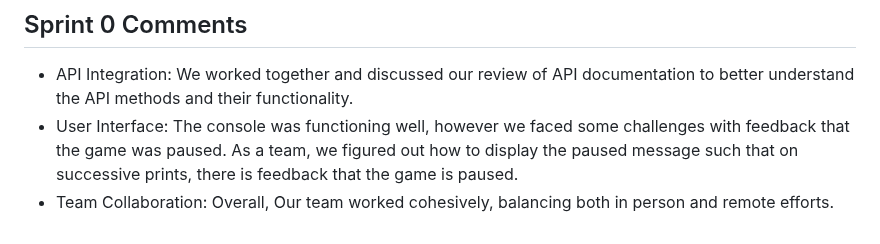
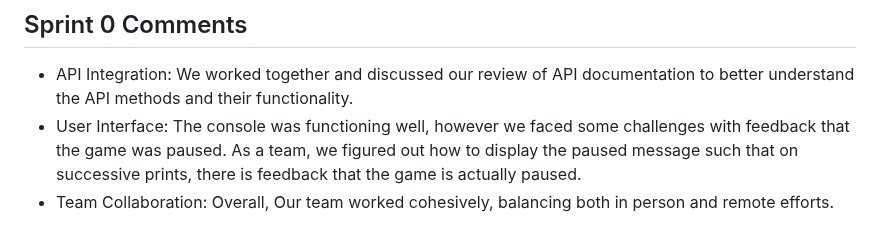
Before and after one commit to Kjw072892/group3-tetris, a Markdown page: README.md, the part around the change. Drawn GitHub-style.

Commit message:
Revised `README.md`

```diff
--- a/README.md
+++ b/README.md
@@ -58,5 +58,5 @@ On 02/21/25 we completed part-C of the sprint 0.
 and their functionality.
 - User Interface: The console was functioning well, however we faced some challenges with feedback that the game
 was paused. As a team, we figured out how to display the paused message such that on successive prints,
-there is feedback that the game is paused.
+there is feedback that the game is actually paused.
 - Team Collaboration: Overall, Our team worked cohesively, balancing both in person and remote efforts.
```
